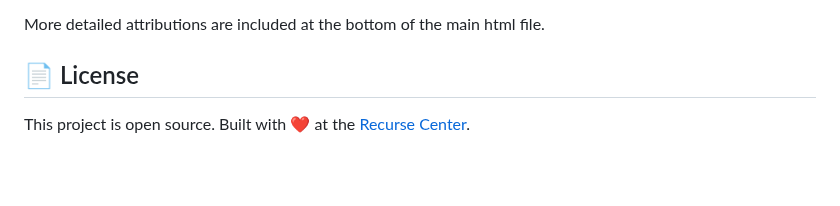
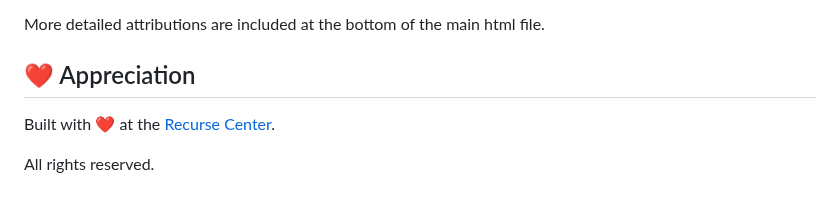
Before and after one commit to wobblybits/surprisal, a Markdown page: README.md, the part around the change. GitHub-like rendering; blank space fills up the shorter version.

Commit message:
Removed ambiguous open source language until license choice confirmed from contributors

```diff
--- a/README.md
+++ b/README.md
@@ -97,6 +97,8 @@ Each model has different tokenization and surprisal characteristics, leading to
 
 More detailed attributions are included at the bottom of the main html file.
 
-## 📄 License
+## ❤️ Appreciation
 
-This project is open source. Built with ❤️ at the [Recurse Center](https://www.recurse.com/).
+Built with ❤️ at the [Recurse Center](https://www.recurse.com/).
+
+All rights reserved.
```
